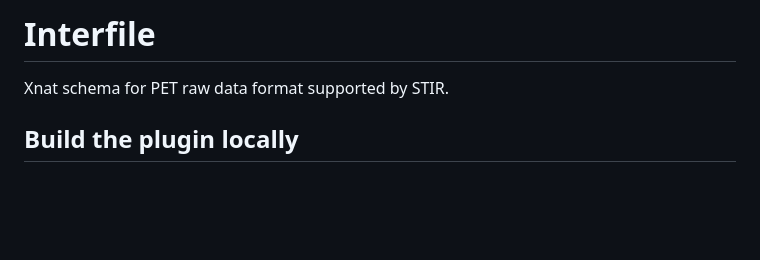
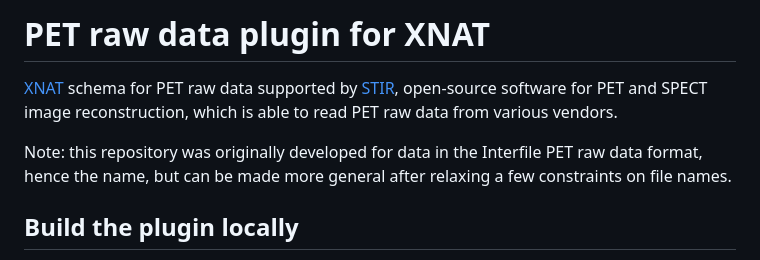
Before and after one commit to SyneRBI/xnat-interfile, a Markdown page: README.md, the part around the change. Rendered like a GitHub page; blank space fills up the shorter version.

Commit message:
Revise README to clarify relation with STIR and interfile
Updated project title and description for clarity.

[ci skip]

```diff
--- a/README.md
+++ b/README.md
@@ -1,6 +1,11 @@
-# Interfile
+# PET raw data plugin for XNAT
 
-Xnat schema for PET raw data format supported by STIR.
+[XNAT](https://xnat.org/) schema for PET raw data supported by [STIR](https://github.com/UCL/STIR),
+open-source software for PET and SPECT image reconstruction, which is able to read
+PET raw data from various vendors.
+
+Note: this repository was originally developed for data in the Interfile PET raw data format,
+hence the name, but can be made more general after relaxing a few constraints on file names.
 
 ## Build the plugin locally
 
```
